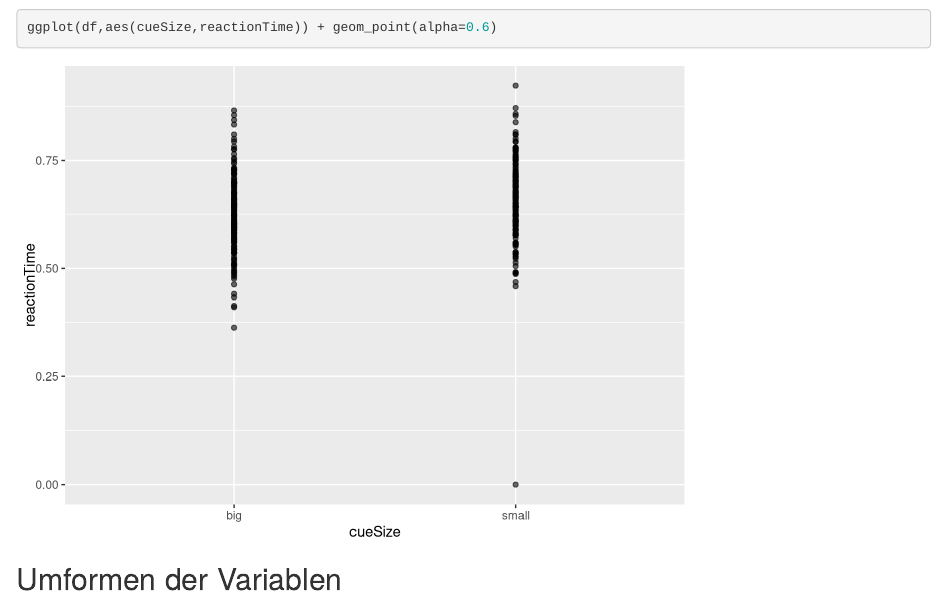
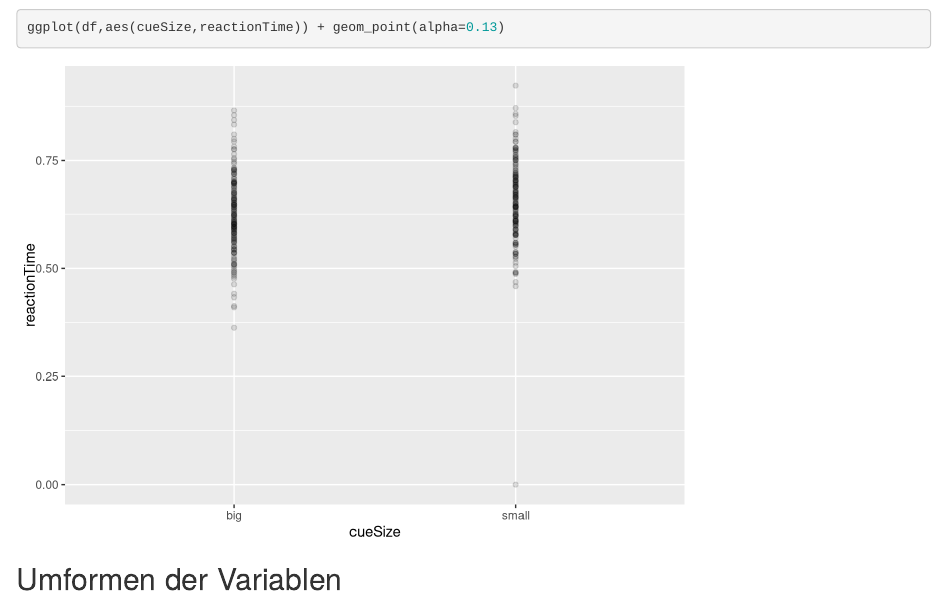
Before and after one commit to dominikpegler/r_analyze_experimental_data, an R Markdown document (hw_01/hw_01.Rmd): the page in a window 1100 px wide, from 1620 px down. Rendered offline with R 4.5, knitr and Pandoc, with nearby package versions.

Commit message:
updated html

````diff
--- a/hw_01/hw_01.Rmd
+++ b/hw_01/hw_01.Rmd
@@ -36,7 +36,7 @@ ggplot(df,aes(reactionTime, fill=cueSize)) + geom_density(alpha=0.2)
 
 
 ```{r}
-ggplot(df,aes(cueSize,reactionTime)) + geom_point(alpha=0.6)
+ggplot(df,aes(cueSize,reactionTime)) + geom_point(alpha=0.13)
 ```
 
 
````
Also changed, not shown: hw_01/hw_01.html.
